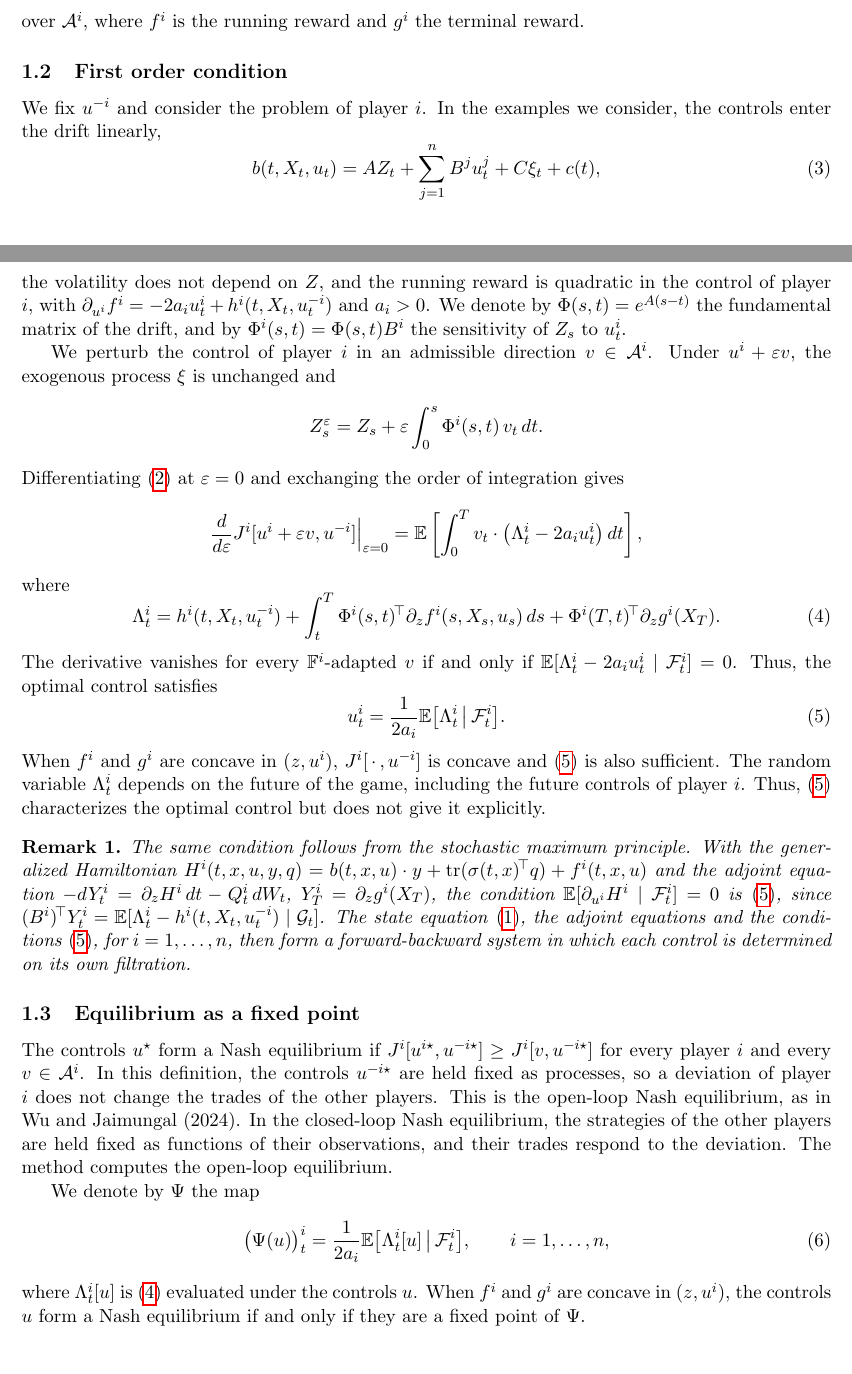
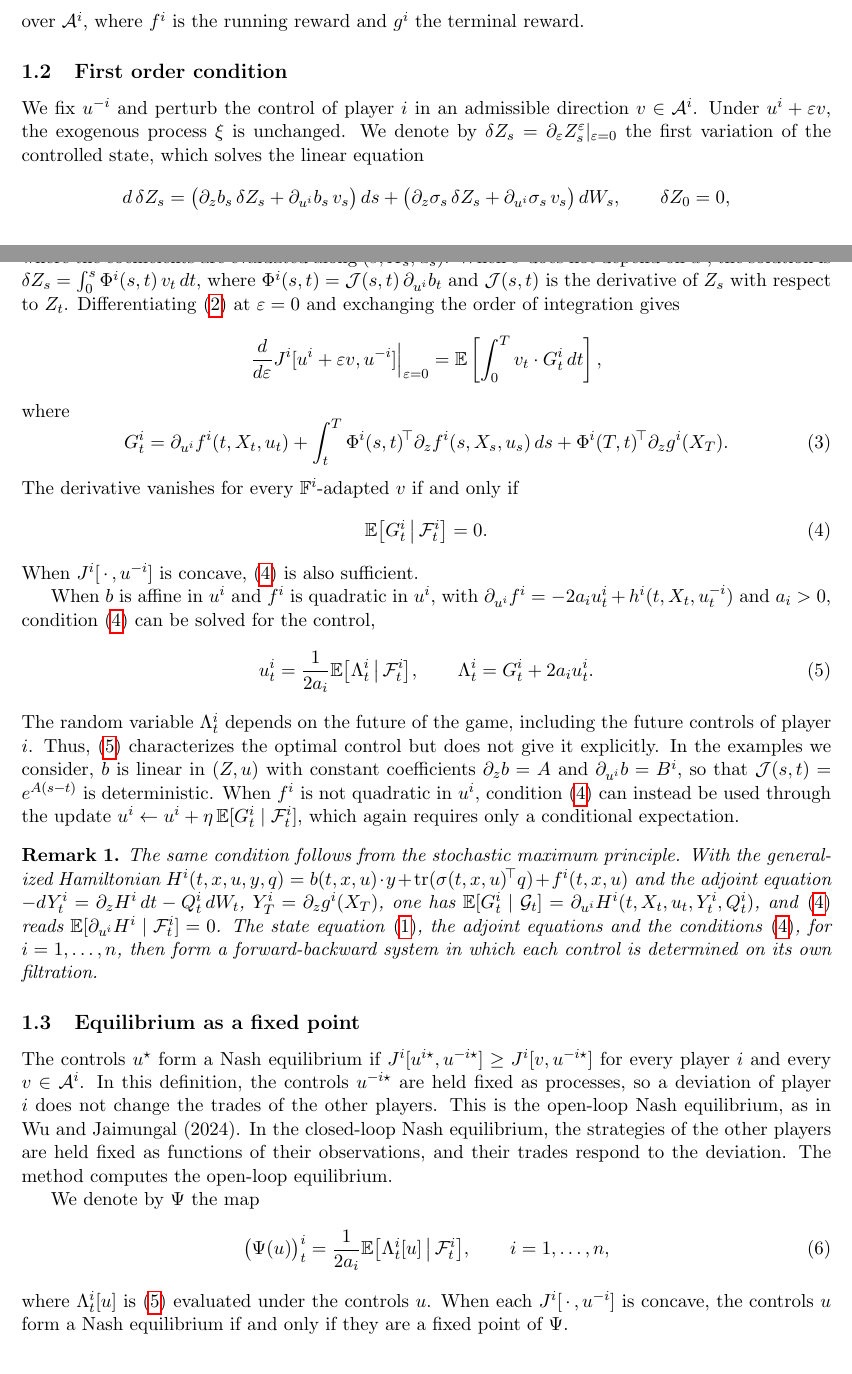
Before and after one commit to bilalhusain126/partial-info-games, a LaTeX document (notes/method.tex): two parts of pages 1 and 2 of 4, joined at a grey line, cut so that both start at the same text. Compiled offline with pdfLaTeX.

Commit message:
Method note: first order condition for general b and f via the first variation; quadratic case as a special case

```diff
--- a/notes/method.tex
+++ b/notes/method.tex
@@ -51,36 +51,35 @@ over $\mathcal{A}^i$, where $f^i$ is the running reward and $g^i$ the terminal r
 \subsection{First order condition}
 \label{sec:foc}
 
-We fix $u^{-i}$ and consider the problem of player $i$. In the examples we consider, the controls enter the drift linearly,
-\begin{equation}
-  \label{eq:drift}
-  b(t, X_t, u_t) = A Z_t + \sum_{j=1}^n B^j u^j_t + C \xi_t + c(t) ,
-\end{equation}
-the volatility does not depend on $Z$, and the running reward is quadratic in the control of player $i$, with $\partial_{u^i} f^i = - 2 a_i u^i_t + h^i(t, X_t, u^{-i}_t)$ and $a_i > 0$. We denote by $\Phi(s, t) = e^{A(s - t)}$ the fundamental matrix of the drift, and by $\Phi^i(s, t) = \Phi(s, t) B^i$ the sensitivity of $Z_s$ to $u^i_t$.
-
-We perturb the control of player $i$ in an admissible direction $v \in \mathcal{A}^i$. Under $u^i + \varepsilon v$, the exogenous process $\xi$ is unchanged and
+We fix $u^{-i}$ and perturb the control of player $i$ in an admissible direction $v \in \mathcal{A}^i$. Under $u^i + \varepsilon v$, the exogenous process $\xi$ is unchanged. We denote by $\delta Z_s = \partial_\varepsilon Z^\varepsilon_s |_{\varepsilon = 0}$ the first variation of the controlled state, which solves the linear equation
 \begin{equation*}
-  Z^\varepsilon_s = Z_s + \varepsilon \int_0^s \Phi^i(s, t) \, v_t \, dt .
+  d\,\delta Z_s = \big( \partial_z b_s \, \delta Z_s + \partial_{u^i} b_s \, v_s \big) \, ds + \big( \partial_z \sigma_s \, \delta Z_s + \partial_{u^i} \sigma_s \, v_s \big) \, dW_s , \qquad \delta Z_0 = 0 ,
 \end{equation*}
-Differentiating \eqref{eq:objective} at $\varepsilon = 0$ and exchanging the order of integration gives
+where the coefficients are evaluated along $(s, X_s, u_s)$. When $\sigma$ does not depend on $u^i$, the solution is $\delta Z_s = \int_0^s \Phi^i(s, t) \, v_t \, dt$, where $\Phi^i(s, t) = \mathcal{J}(s, t) \, \partial_{u^i} b_t$ and $\mathcal{J}(s, t)$ is the derivative of $Z_s$ with respect to $Z_t$. Differentiating \eqref{eq:objective} at $\varepsilon = 0$ and exchanging the order of integration gives
 \begin{equation*}
-  \frac{d}{d\varepsilon} J^i[u^i + \varepsilon v, u^{-i}] \Big|_{\varepsilon = 0}
-  = \E\left[ \int_0^T v_t \cdot \big( \Lambda^i_t - 2 a_i u^i_t \big) \, dt \right] ,
+  \frac{d}{d\varepsilon} J^i[u^i + \varepsilon v, u^{-i}] \Big|_{\varepsilon = 0} = \E\left[ \int_0^T v_t \cdot G^i_t \, dt \right] ,
 \end{equation*}
 where
 \begin{equation}
-  \label{eq:lambda}
-  \Lambda^i_t = h^i(t, X_t, u^{-i}_t) + \int_t^T \Phi^i(s, t)\T \partial_z f^i(s, X_s, u_s) \, ds + \Phi^i(T, t)\T \partial_z g^i(X_T) .
+  \label{eq:gradient}
+  G^i_t = \partial_{u^i} f^i(t, X_t, u_t) + \int_t^T \Phi^i(s, t)\T \partial_z f^i(s, X_s, u_s) \, ds + \Phi^i(T, t)\T \partial_z g^i(X_T) .
 \end{equation}
-The derivative vanishes for every $\mathbb{F}^i$-adapted $v$ if and only if $\E[\Lambda^i_t - 2 a_i u^i_t \mid \F^i_t] = 0$. Thus, the optimal control satisfies
+The derivative vanishes for every $\mathbb{F}^i$-adapted $v$ if and only if
+\begin{equation}
+  \label{eq:foc}
+  \E\big[ G^i_t \,\big|\, \F^i_t \big] = 0 .
+\end{equation}
+When $J^i[\,\cdot\,, u^{-i}]$ is concave, \eqref{eq:foc} is also sufficient.
+
+When $b$ is affine in $u^i$ and $f^i$ is quadratic in $u^i$, with $\partial_{u^i} f^i = - 2 a_i u^i_t + h^i(t, X_t, u^{-i}_t)$ and $a_i > 0$, condition \eqref{eq:foc} can be solved for the control,
 \begin{equation}
   \label{eq:control}
-  u^i_t = \frac{1}{2 a_i} \E\big[ \Lambda^i_t \,\big|\, \F^i_t \big] .
+  u^i_t = \frac{1}{2 a_i} \E\big[ \Lambda^i_t \,\big|\, \F^i_t \big] , \qquad \Lambda^i_t = G^i_t + 2 a_i u^i_t .
 \end{equation}
-When $f^i$ and $g^i$ are concave in $(z, u^i)$, $J^i[\,\cdot\,, u^{-i}]$ is concave and \eqref{eq:control} is also sufficient. The random variable $\Lambda^i_t$ depends on the future of the game, including the future controls of player $i$. Thus, \eqref{eq:control} characterizes the optimal control but does not give it explicitly.
+The random variable $\Lambda^i_t$ depends on the future of the game, including the future controls of player $i$. Thus, \eqref{eq:control} characterizes the optimal control but does not give it explicitly. In the examples we consider, $b$ is linear in $(Z, u)$ with constant coefficients $\partial_z b = A$ and $\partial_{u^i} b = B^i$, so that $\mathcal{J}(s, t) = e^{A(s - t)}$ is deterministic. When $f^i$ is not quadratic in $u^i$, condition \eqref{eq:foc} can instead be used through the update $u^i \leftarrow u^i + \eta \, \E[G^i_t \mid \F^i_t]$, which again requires only a conditional expectation.
 
 \begin{remark}
-The same condition follows from the stochastic maximum principle. With the generalized Hamiltonian $H^i(t, x, u, y, q) = b(t, x, u) \cdot y + \operatorname{tr}(\sigma(t, x)\T q) + f^i(t, x, u)$ and the adjoint equation $- dY^i_t = \partial_z H^i \, dt - Q^i_t \, dW_t$, $Y^i_T = \partial_z g^i(X_T)$, the condition $\E[\partial_{u^i} H^i \mid \F^i_t] = 0$ is \eqref{eq:control}, since $(B^i)\T Y^i_t = \E[\Lambda^i_t - h^i(t, X_t, u^{-i}_t) \mid \G_t]$. The state equation \eqref{eq:state}, the adjoint equations and the conditions \eqref{eq:control}, for $i = 1, \dots, n$, then form a forward-backward system in which each control is determined on its own filtration.
+The same condition follows from the stochastic maximum principle. With the generalized Hamiltonian $H^i(t, x, u, y, q) = b(t, x, u) \cdot y + \operatorname{tr}(\sigma(t, x, u)\T q) + f^i(t, x, u)$ and the adjoint equation $- dY^i_t = \partial_z H^i \, dt - Q^i_t \, dW_t$, $Y^i_T = \partial_z g^i(X_T)$, one has $\E[G^i_t \mid \G_t] = \partial_{u^i} H^i(t, X_t, u_t, Y^i_t, Q^i_t)$, and \eqref{eq:foc} reads $\E[\partial_{u^i} H^i \mid \F^i_t] = 0$. The state equation \eqref{eq:state}, the adjoint equations and the conditions \eqref{eq:foc}, for $i = 1, \dots, n$, then form a forward-backward system in which each control is determined on its own filtration.
 \end{remark}
 
 \subsection{Equilibrium as a fixed point}
@@ -93,7 +92,7 @@ We denote by $\Psi$ the map
   \label{eq:psi}
   \big( \Psi(u) \big)^i_t = \frac{1}{2 a_i} \E\big[ \Lambda^i_t[u] \,\big|\, \F^i_t \big] , \qquad i = 1, \dots, n ,
 \end{equation}
-where $\Lambda^i_t[u]$ is \eqref{eq:lambda} evaluated under the controls $u$. When $f^i$ and $g^i$ are concave in $(z, u^i)$, the controls $u$ form a Nash equilibrium if and only if they are a fixed point of $\Psi$.
+where $\Lambda^i_t[u]$ is \eqref{eq:control} evaluated under the controls $u$. When each $J^i[\,\cdot\,, u^{-i}]$ is concave, the controls $u$ form a Nash equilibrium if and only if they are a fixed point of $\Psi$.
 
 \subsection{Conditional expectations by regression}
 \label{sec:regression}
```
Also changed, not shown: notes/method.tex (2 more changed lines).
